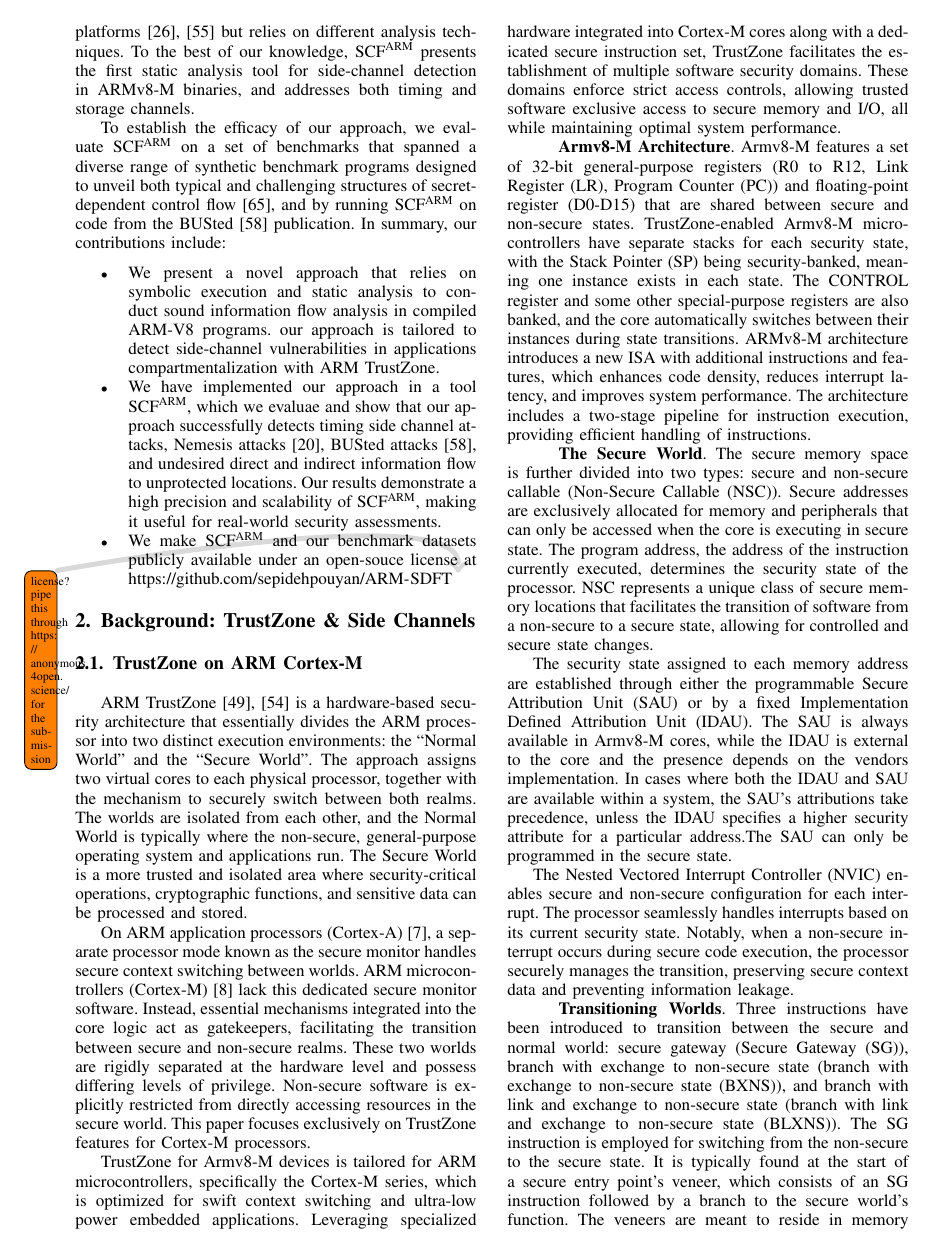
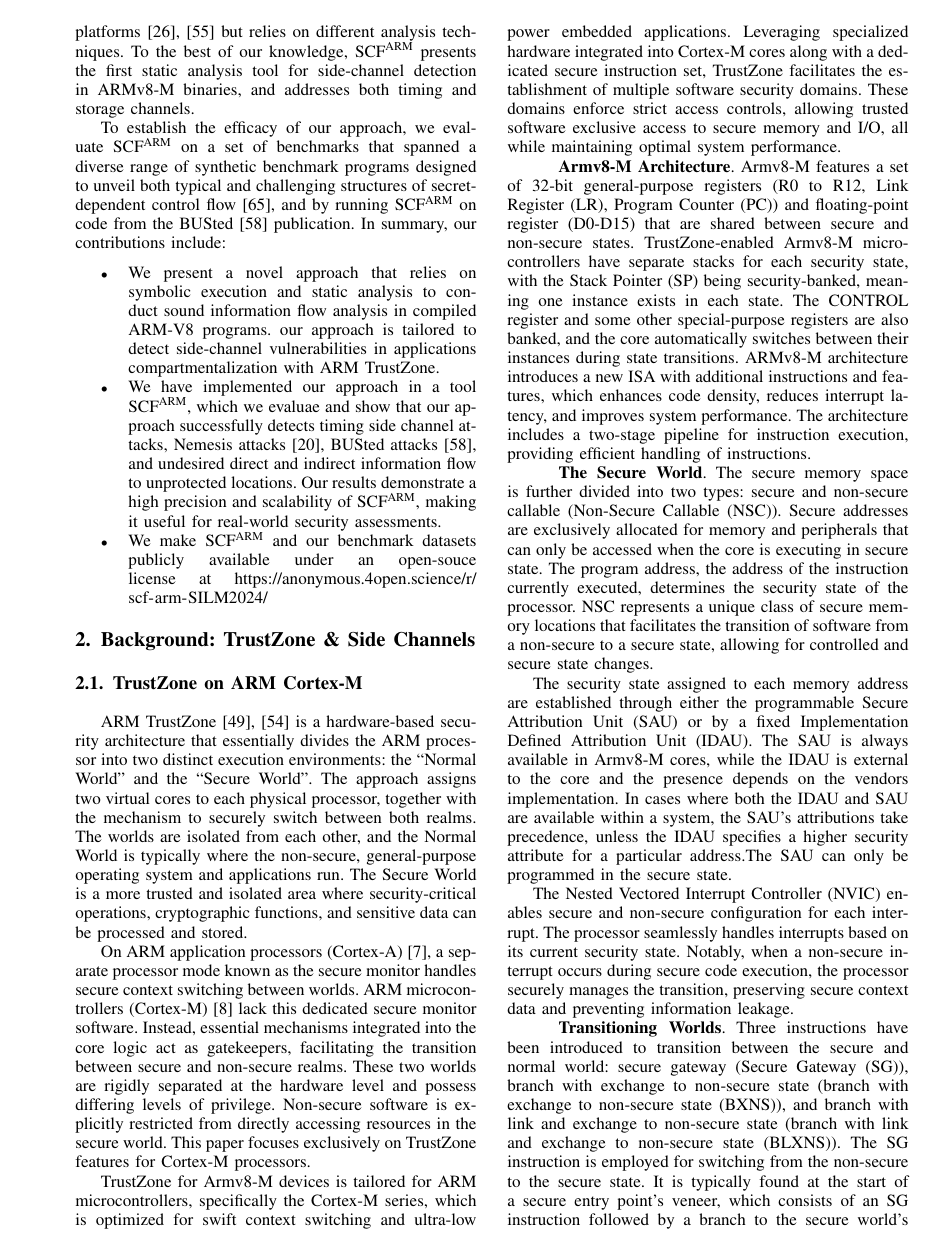
Before and after one commit to sepidehpouyan/ARM-SDFT, a LaTeX paper (silm2024/paper.tex, which reads silm2024/introduction.tex): page 2 of 10. Compiled offline with pdfLaTeX; a missing font is replaced by an installed copy or a similar font; a LaTeX package or settings file that is missing is left out.

Commit message:
ok, done

```diff
--- a/silm2024/introduction.tex
+++ b/silm2024/introduction.tex
@@ -169,7 +169,8 @@ assessments.}
   \item{We make \tool{} and our benchmark datasets publicly available under
 an open-souce license at \url{\toolurl}
 %
-\todo{license? pipe this through \url{https://anonymous.4open.science/} for
-the submission} }
+%\todo{license? pipe this through \url{https://anonymous.4open.science/} for
+%the submission}
+}
 %
 \end{itemize}
--- a/silm2024/paper.tex
+++ b/silm2024/paper.tex
@@ -19,7 +19,8 @@
 \input{acros.tex}
 
 \newcommand{\tool}[0]{SCF\textsuperscript{ARM}{}}
-\newcommand{\toolurl}[0]{https://github.com/sepidehpouyan/ARM-SDFT}
+\newcommand{\toolurl}[0]{https://anonymous.4open.science/r/scf-arm-SILM2024/}
+%\newcommand{\toolurl}[0]{https://github.com/sepidehpouyan/ARM-SDFT}
 
 
 \begin{document}
```
